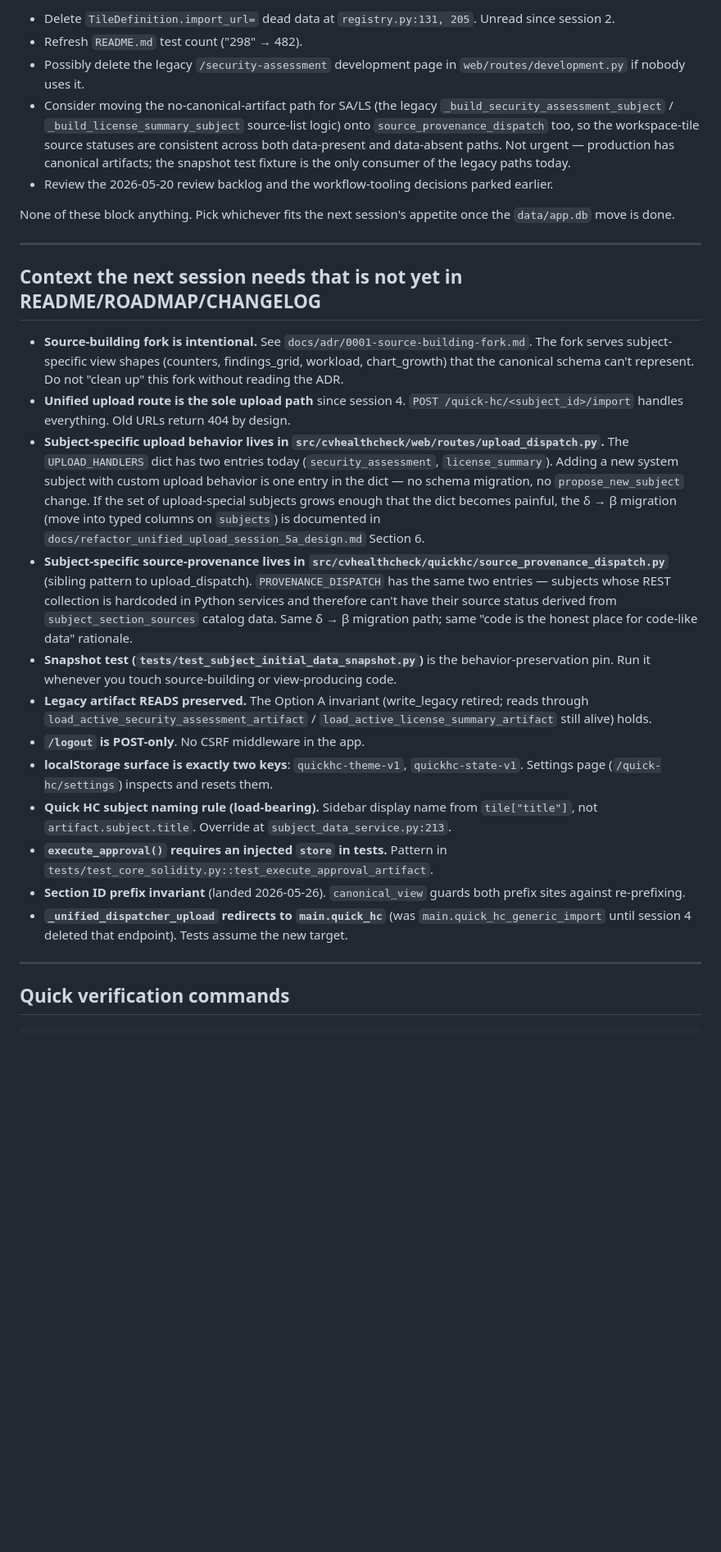
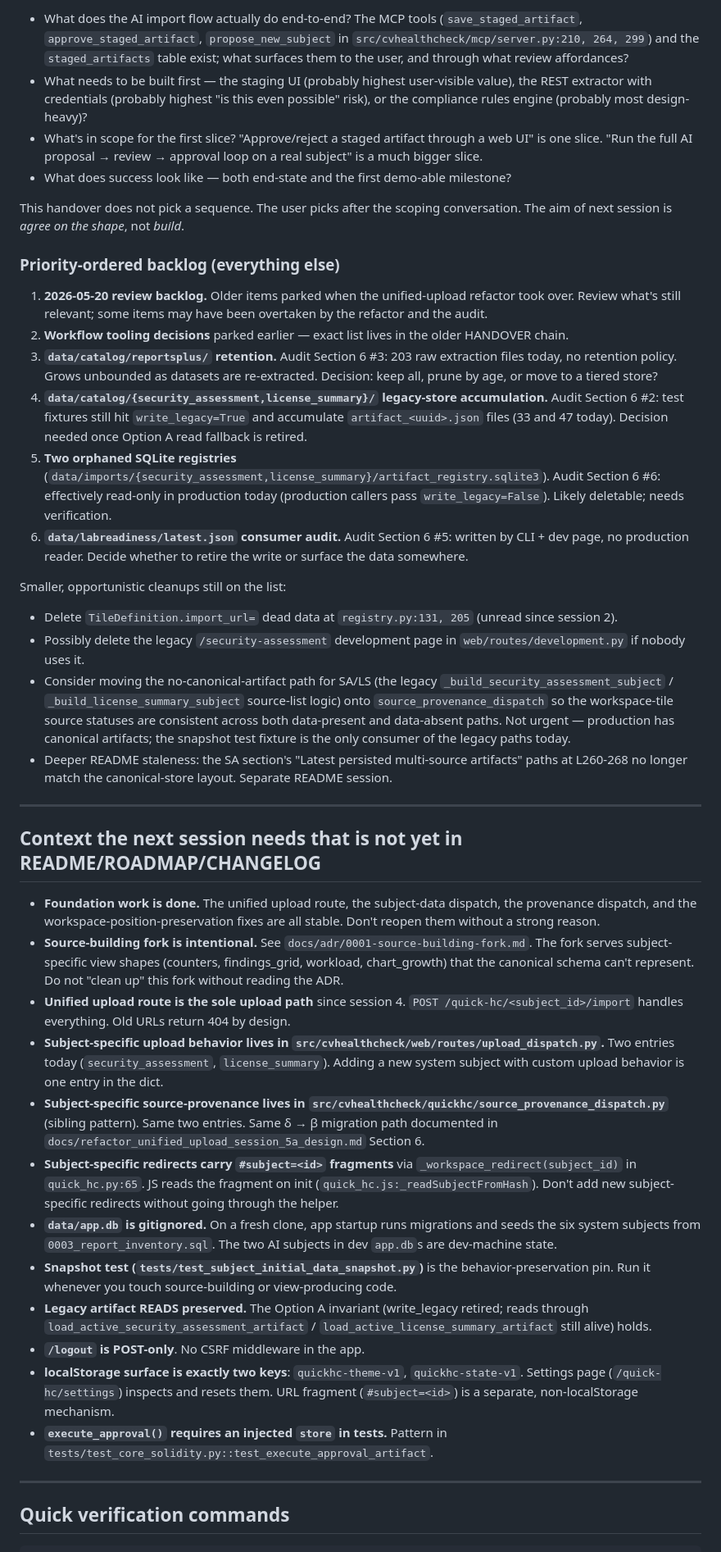
Before and after one commit to mvorstman/cv-healthcheck, a Markdown page: HANDOVER.md, the part around one of its changes. Shown at 82% size. GitHub-like rendering; blank space fills up the shorter version.

```diff
--- a/HANDOVER.md
+++ b/HANDOVER.md
@@ -44,28 +52,43 @@ This is small (one session, very few moving parts) and unblocks future sessions
 
-- Delete `TileDefinition.import_url=` dead data at `registry.py:131, 205`. Unread since session 2.
-- Refresh `README.md` test count ("298" → 482).
+- What does the AI import flow actually do end-to-end? The MCP tools (`save_staged_artifact`, `approve_staged_artifact`, `propose_new_subject` in `src/cvhealthcheck/mcp/server.py:210, 264, 299`) and the `staged_artifacts` table exist; what surfaces them to the user, and through what review affordances?
+- What needs to be built first — the staging UI (probably highest user-visible value), the REST extractor with credentials (probably highest "is this even possible" risk), or the compliance rules engine (probably most design-heavy)?
+- What's in scope for the first slice? "Approve/reject a staged artifact through a web UI" is one slice. "Run the full AI proposal → review → approval loop on a real subject" is a much bigger slice.
+- What does success look like — both end-state and the first demo-able milestone?
+
+This handover does not pick a sequence. The user picks after the scoping conversation. The aim of next session is *agree on the shape*, not *build*.
+
+### Priority-ordered backlog (everything else)
+
+1. **2026-05-20 review backlog.** Older items parked when the unified-upload refactor took over. Review what's still relevant; some items may have been overtaken by the refactor and the audit.
+2. **Workflow tooling decisions** parked earlier — exact list lives in the older HANDOVER chain.
+3. **`data/catalog/reportsplus/` retention.** Audit Section 6 #3: 203 raw extraction files today, no retention policy. Grows unbounded as datasets are re-extracted. Decision: keep all, prune by age, or move to a tiered store?
+4. **`data/catalog/{security_assessment,license_summary}/` legacy-store accumulation.** Audit Section 6 #2: test fixtures still hit `write_legacy=True` and accumulate `artifact_<uuid>.json` files (33 and 47 today). Decision needed once Option A read fallback is retired.
+5. **Two orphaned SQLite registries** (`data/imports/{security_assessment,license_summary}/artifact_registry.sqlite3`). Audit Section 6 #6: effectively read-only in production today (production callers pass `write_legacy=False`). Likely deletable; needs verification.
+6. **`data/labreadiness/latest.json` consumer audit.** Audit Section 6 #5: written by CLI + dev page, no production reader. Decide whether to retire the write or surface the data somewhere.
+
+Smaller, opportunistic cleanups still on the list:
+
+- Delete `TileDefinition.import_url=` dead data at `registry.py:131, 205` (unread since session 2).
 - Possibly delete the legacy `/security-assessment` development page in `web/routes/development.py` if nobody uses it.
-- Consider moving the no-canonical-artifact path for SA/LS (the legacy `_build_security_assessment_subject` / `_build_license_summary_subject` source-list logic) onto `source_provenance_dispatch` too, so the workspace-tile source statuses are consistent across both data-present and data-absent paths. Not urgent — production has canonical artifacts; the snapshot test fixture is the only consumer of the legacy paths today.
-- Review the 2026-05-20 review backlog and the workflow-tooling decisions parked earlier.
-
-None of these block anything. Pick whichever fits the next session's appetite once the `data/app.db` move is done.
+- Consider moving the no-canonical-artifact path for SA/LS (the legacy `_build_security_assessment_subject` / `_build_license_summary_subject` source-list logic) onto `source_provenance_dispatch` so the workspace-tile source statuses are consistent across both data-present and data-absent paths. Not urgent — production has canonical artifacts; the snapshot test fixture is the only consumer of the legacy paths today.
+- Deeper README staleness: the SA section's "Latest persisted multi-source artifacts" paths at L260-268 no longer match the canonical-store layout. Separate README session.
 
 ---
 
 ## Context the next session needs that is not yet in README/ROADMAP/CHANGELOG
 
+- **Foundation work is done.** The unified upload route, the subject-data dispatch, the provenance dispatch, and the workspace-position-preservation fixes are all stable. Don't reopen them without a strong reason.
 - **Source-building fork is intentional.** See `docs/adr/0001-source-building-fork.md`. The fork serves subject-specific view shapes (counters, findings_grid, workload, chart_growth) that the canonical schema can't represent. Do not "clean up" this fork without reading the ADR.
 - **Unified upload route is the sole upload path** since session 4. `POST /quick-hc/<subject_id>/import` handles everything. Old URLs return 404 by design.
-- **Subject-specific upload behavior lives in `src/cvhealthcheck/web/routes/upload_dispatch.py`.** The `UPLOAD_HANDLERS` dict has two entries today (`security_assessment`, `license_summary`). Adding a new system subject with custom upload behavior is one entry in the dict — no schema migration, no `propose_new_subject` change. If the set of upload-special subjects grows enough that the dict becomes painful, the δ → β migration (move into typed columns on `subjects`) is documented in `docs/refactor_unified_upload_session_5a_design.md` Section 6.
-- **Subject-specific source-provenance lives in `src/cvhealthcheck/quickhc/source_provenance_dispatch.py`** (sibling pattern to upload_dispatch). `PROVENANCE_DISPATCH` has the same two entries — subjects whose REST collection is hardcoded in Python services and therefore can't have their source status derived from `subject_section_sources` catalog data. Same δ → β migration path; same "code is the honest place for code-like data" rationale.
+- **Subject-specific upload behavior lives in `src/cvhealthcheck/web/routes/upload_dispatch.py`.** Two entries today (`security_assessment`, `license_summary`). Adding a new system subject with custom upload behavior is one entry in the dict.
+- **Subject-specific source-provenance lives in `src/cvhealthcheck/quickhc/source_provenance_dispatch.py`** (sibling pattern). Same two entries. Same δ → β migration path documented in `docs/refactor_unified_upload_session_5a_design.md` Section 6.
+- **Subject-specific redirects carry `#subject=<id>` fragments** via `_workspace_redirect(subject_id)` in `quick_hc.py:65`. JS reads the fragment on init (`quick_hc.js:_readSubjectFromHash`). Don't add new subject-specific redirects without going through the helper.
+- **`data/app.db` is gitignored.** On a fresh clone, app startup runs migrations and seeds the six system subjects from `0003_report_inventory.sql`. The two AI subjects in dev `app.db`s are dev-machine state.
 - **Snapshot test (`tests/test_subject_initial_data_snapshot.py`)** is the behavior-preservation pin. Run it whenever you touch source-building or view-producing code.
 - **Legacy artifact READS preserved.** The Option A invariant (write_legacy retired; reads through `load_active_security_assessment_artifact` / `load_active_license_summary_artifact` still alive) holds.
 - **`/logout` is POST-only**. No CSRF middleware in the app.
-- **localStorage surface is exactly two keys**: `quickhc-theme-v1`, `quickhc-state-v1`. Settings page (`/quick-hc/settings`) inspects and resets them.
-- **Quick HC subject naming rule (load-bearing).** Sidebar display name from `tile["title"]`, not `artifact.subject.title`. Override at `subject_data_service.py:213`.
+- **localStorage surface is exactly two keys**: `quickhc-theme-v1`, `quickhc-state-v1`. Settings page (`/quick-hc/settings`) inspects and resets them. URL fragment (`#subject=<id>`) is a separate, non-localStorage mechanism.
 - **`execute_approval()` requires an injected `store` in tests.** Pattern in `tests/test_core_solidity.py::test_execute_approval_artifact`.
-- **Section ID prefix invariant** (landed 2026-05-26). `canonical_view` guards both prefix sites against re-prefixing.
-- **`_unified_dispatcher_upload` redirects to `main.quick_hc`** (was `main.quick_hc_generic_import` until session 4 deleted that endpoint). Tests assume the new target.
 
 ---
 
```
Also changed, not shown: other parts of HANDOVER.md (+18 -9 lines), CHANGELOG.md (+24 -0 lines).
